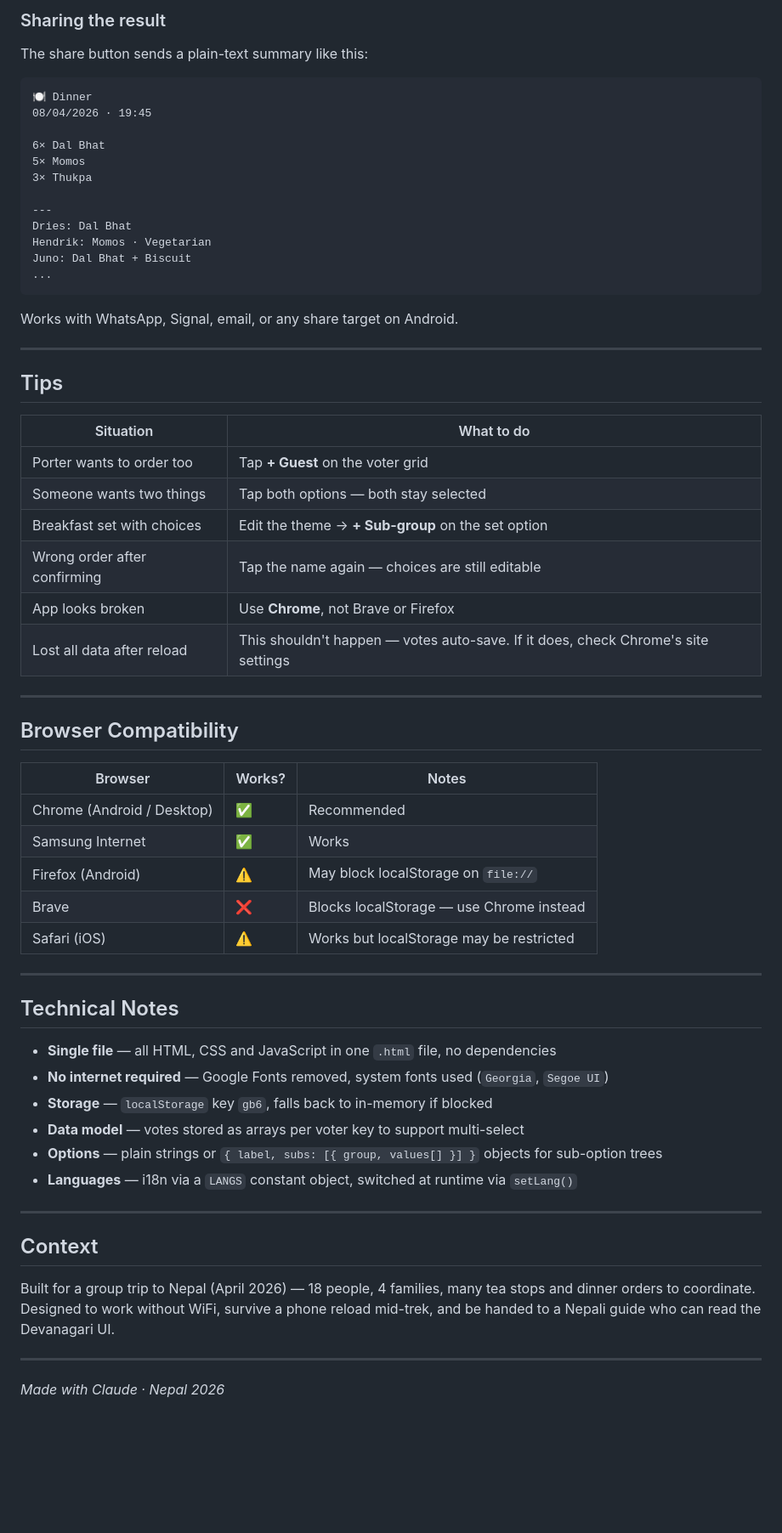
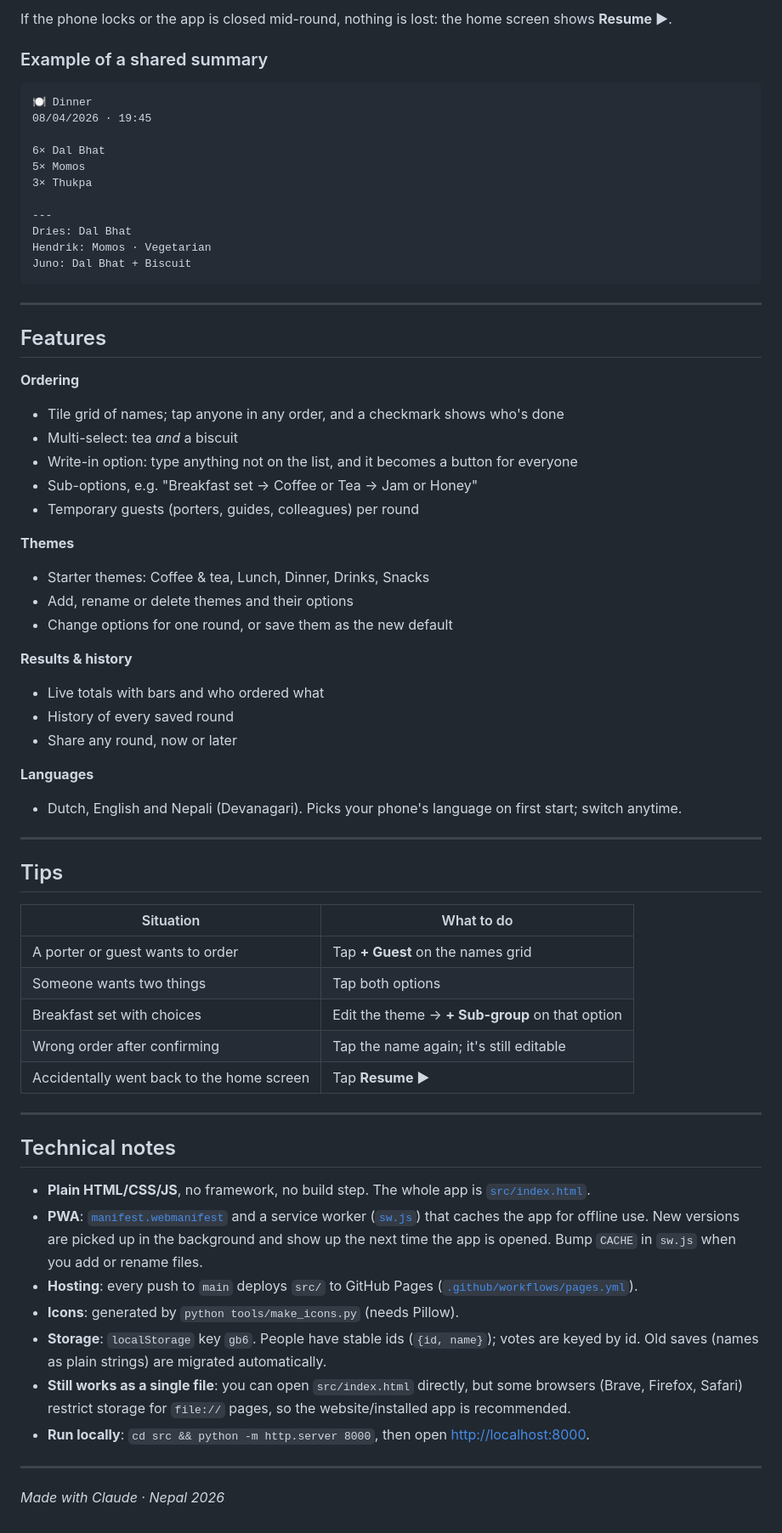
Before and after one commit to timdams/FoodsUp, a Markdown page: README.MD, the part around one of its changes. Shown at 85% size. Rendered like a GitHub page; blank space fills up the shorter version.

````diff
--- a/README.MD
+++ b/README.MD
@@ -60,6 +46,7 @@ RoundUp is a single-file offline HTML app built for group travel. Each round, ev
 
-### Sharing the result
-The share button sends a plain-text summary like this:
+If the phone locks or the app is closed mid-round, nothing is lost: the home screen shows **Resume ▶**.
+
+### Example of a shared summary
 
 ```
 🍽️ Dinner
@@ -73,10 +60,31 @@ The share button sends a plain-text summary like this:
 Dries: Dal Bhat
 Hendrik: Momos · Vegetarian
 Juno: Dal Bhat + Biscuit
-...
 ```
 
-Works with WhatsApp, Signal, email, or any share target on Android.
+---
+
+## Features
+
+**Ordering**
+- Tile grid of names; tap anyone in any order, and a checkmark shows who's done
+- Multi-select: tea *and* a biscuit
+- Write-in option: type anything not on the list, and it becomes a button for everyone
+- Sub-options, e.g. "Breakfast set → Coffee or Tea → Jam or Honey"
+- Temporary guests (porters, guides, colleagues) per round
+
+**Themes**
+- Starter themes: Coffee & tea, Lunch, Dinner, Drinks, Snacks
+- Add, rename or delete themes and their options
+- Change options for one round, or save them as the new default
+
+**Results & history**
+- Live totals with bars and who ordered what
+- History of every saved round
+- Share any round, now or later
+
+**Languages**
+- Dutch, English and Nepali (Devanagari). Picks your phone's language on first start; switch anytime.
 
 ---
 
@@ -84,41 +92,23 @@ Works with WhatsApp, Signal, email, or any share target on Android.
 
 | Situation | What to do |
 |---|---|
-| Porter wants to order too | Tap **+ Guest** on the voter grid |
-| Someone wants two things | Tap both options — both stay selected |
-| Breakfast set with choices | Edit the theme → **+ Sub-group** on the set option |
-| Wrong order after confirming | Tap the name again — choices are still editable |
-| App looks broken | Use **Chrome**, not Brave or Firefox |
-| Lost all data after reload | This shouldn't happen — votes auto-save. If it does, check Chrome's site settings |
+| A porter or guest wants to order | Tap **+ Guest** on the names grid |
+| Someone wants two things | Tap both options |
+| Breakfast set with choices | Edit the theme → **+ Sub-group** on that option |
+| Wrong order after confirming | Tap the name again; it's still editable |
+| Accidentally went back to the home screen | Tap **Resume ▶** |
 
 ---
 
-## Browser Compatibility
+## Technical notes
 
-| Browser | Works? | Notes |
-|---|---|---|
-| Chrome (Android / Desktop) | ✅ | Recommended |
-| Samsung Internet | ✅ | Works |
-| Firefox (Android) | ⚠️ | May block localStorage on `file://` |
-| Brave | ❌ | Blocks localStorage — use Chrome instead |
-| Safari (iOS) | ⚠️ | Works but localStorage may be restricted |
-
----
-
-## Technical Notes
-
-- **Single file** — all HTML, CSS and JavaScript in one `.html` file, no dependencies
-- **No internet required** — Google Fonts removed, system fonts used (`Georgia`, `Segoe UI`)
-- **Storage** — `localStorage` key `gb6`, falls back to in-memory if blocked
-- **Data model** — votes stored as arrays per voter key to support multi-select
-- **Options** — plain strings or `{ label, subs: [{ group, values[] }] }` objects for sub-option trees
-- **Languages** — i18n via a `LANGS` constant object, switched at runtime via `setLang()`
-
----
-
-## Context
-
-Built for a group trip to Nepal (April 2026) — 18 people, 4 families, many tea stops and dinner orders to coordinate. Designed to work without WiFi, survive a phone reload mid-trek, and be handed to a Nepali guide who can read the Devanagari UI.
+- **Plain HTML/CSS/JS**, no framework, no build step. The whole app is [`src/index.html`](src/index.html).
+- **PWA**: [`manifest.webmanifest`](src/manifest.webmanifest) and a service worker ([`sw.js`](src/sw.js)) that caches the app for offline use. New versions are picked up in the background and show up the next time the app is opened. Bump `CACHE` in `sw.js` when you add or rename files.
+- **Hosting**: every push to `main` deploys `src/` to GitHub Pages ([`.github/workflows/pages.yml`](.github/workflows/pages.yml)).
+- **Icons**: generated by `python tools/make_icons.py` (needs Pillow).
+- **Storage**: `localStorage` key `gb6`. People have stable ids (`{id, name}`); votes are keyed by id. Old saves (names as plain strings) are migrated automatically.
+- **Still works as a single file**: you can open `src/index.html` directly, but some browsers (Brave, Firefox, Safari) restrict storage for `file://` pages, so the website/installed app is recommended.
+- **Run locally**: `cd src && python -m http.server 8000`, then open <http://localhost:8000>.
 
 ---
 
````
Also changed, not shown: other parts of README.MD (+32 -46 lines), qr.png (added), 10 other files.
